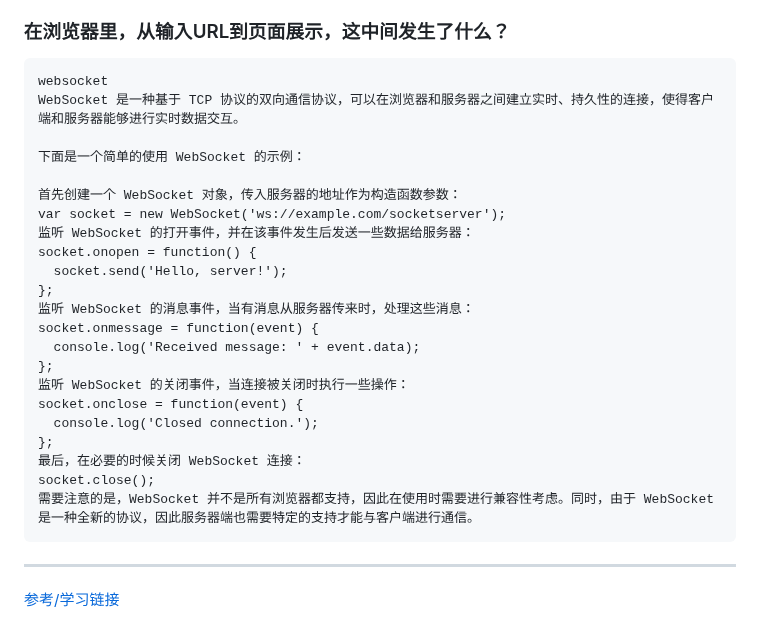
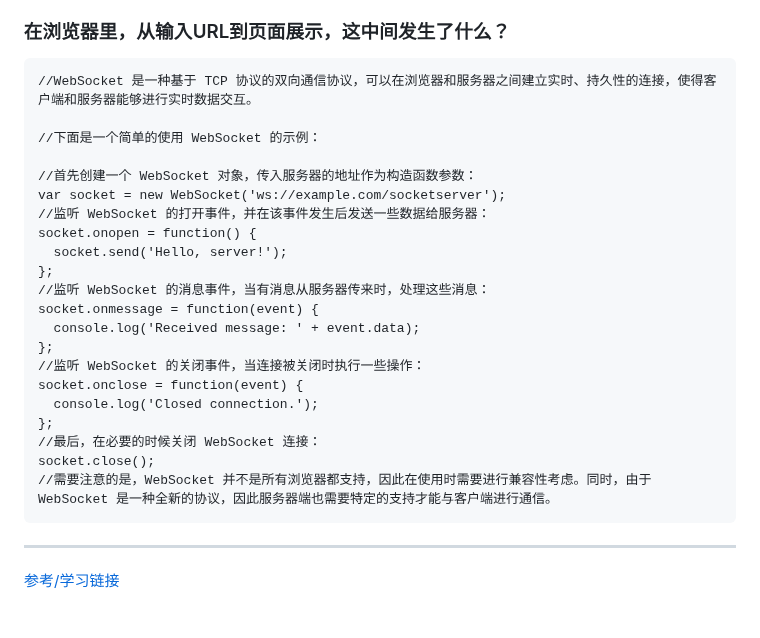
Before and after one commit to EndeavorNo1/knowledge, a Markdown page: 浏览器.md, the part around the change. Rendered like a GitHub page.

````diff
--- a/浏览器.md
+++ b/浏览器.md
@@ -38,28 +38,27 @@
 ### 在浏览器里，从输入URL到页面展示，这中间发生了什么？
 
 ```
-websocket
-WebSocket 是一种基于 TCP 协议的双向通信协议，可以在浏览器和服务器之间建立实时、持久性的连接，使得客户端和服务器能够进行实时数据交互。
+//WebSocket 是一种基于 TCP 协议的双向通信协议，可以在浏览器和服务器之间建立实时、持久性的连接，使得客户端和服务器能够进行实时数据交互。
 
-下面是一个简单的使用 WebSocket 的示例：
+//下面是一个简单的使用 WebSocket 的示例：
 
-首先创建一个 WebSocket 对象，传入服务器的地址作为构造函数参数：
+//首先创建一个 WebSocket 对象，传入服务器的地址作为构造函数参数：
 var socket = new WebSocket('ws://example.com/socketserver');
-监听 WebSocket 的打开事件，并在该事件发生后发送一些数据给服务器：
+//监听 WebSocket 的打开事件，并在该事件发生后发送一些数据给服务器：
 socket.onopen = function() {
   socket.send('Hello, server!');
 };
-监听 WebSocket 的消息事件，当有消息从服务器传来时，处理这些消息：
+//监听 WebSocket 的消息事件，当有消息从服务器传来时，处理这些消息：
 socket.onmessage = function(event) {
   console.log('Received message: ' + event.data);
 };
-监听 WebSocket 的关闭事件，当连接被关闭时执行一些操作：
+//监听 WebSocket 的关闭事件，当连接被关闭时执行一些操作：
 socket.onclose = function(event) {
   console.log('Closed connection.');
 };
-最后，在必要的时候关闭 WebSocket 连接：
+//最后，在必要的时候关闭 WebSocket 连接：
 socket.close();
-需要注意的是，WebSocket 并不是所有浏览器都支持，因此在使用时需要进行兼容性考虑。同时，由于 WebSocket 是一种全新的协议，因此服务器端也需要特定的支持才能与客户端进行通信。
+//需要注意的是，WebSocket 并不是所有浏览器都支持，因此在使用时需要进行兼容性考虑。同时，由于 WebSocket 是一种全新的协议，因此服务器端也需要特定的支持才能与客户端进行通信。
 ```
 ------
 
````
